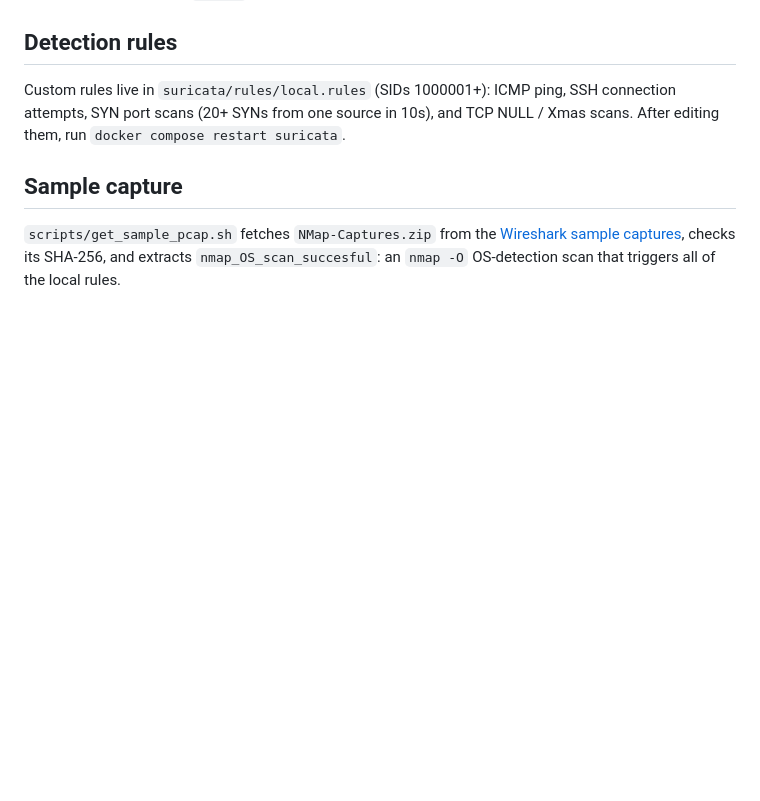
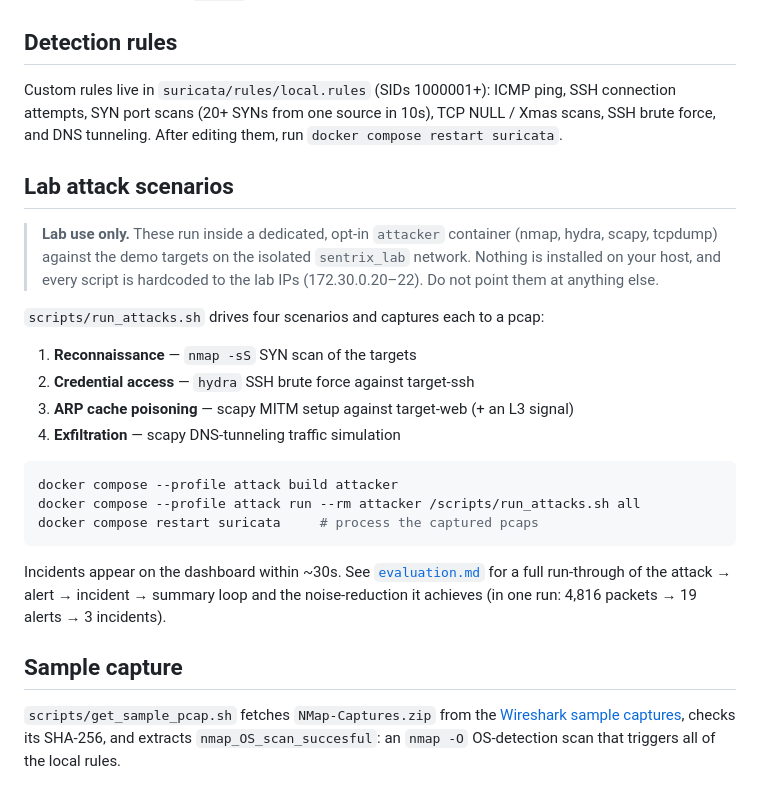
Before and after one commit to richujoseph/SentriX, a Markdown page: README.md, the part around the change. Drawn GitHub-style; blank space fills up the shorter version.

Commit message:
docs: add end-to-end evaluation results and noise-reduction metrics

````diff
--- a/README.md
+++ b/README.md
@@ -81,8 +81,33 @@ Notes:
 ## Detection rules
 
 Custom rules live in `suricata/rules/local.rules` (SIDs 1000001+): ICMP ping,
-SSH connection attempts, SYN port scans (20+ SYNs from one source in 10s), and
-TCP NULL / Xmas scans. After editing them, run `docker compose restart suricata`.
+SSH connection attempts, SYN port scans (20+ SYNs from one source in 10s),
+TCP NULL / Xmas scans, SSH brute force, and DNS tunneling. After editing them,
+run `docker compose restart suricata`.
+
+## Lab attack scenarios
+
+> **Lab use only.** These run inside a dedicated, opt-in `attacker` container
+> (nmap, hydra, scapy, tcpdump) against the demo targets on the isolated
+> `sentrix_lab` network. Nothing is installed on your host, and every script is
+> hardcoded to the lab IPs (172.30.0.20–22). Do not point them at anything else.
+
+`scripts/run_attacks.sh` drives four scenarios and captures each to a pcap:
+
+1. **Reconnaissance** — `nmap -sS` SYN scan of the targets
+2. **Credential access** — `hydra` SSH brute force against target-ssh
+3. **ARP cache poisoning** — scapy MITM setup against target-web (+ an L3 signal)
+4. **Exfiltration** — scapy DNS-tunneling traffic simulation
+
+```sh
+docker compose --profile attack build attacker
+docker compose --profile attack run --rm attacker /scripts/run_attacks.sh all
+docker compose restart suricata     # process the captured pcaps
+```
+
+Incidents appear on the dashboard within ~30s. See [`evaluation.md`](evaluation.md)
+for a full run-through of the attack → alert → incident → summary loop and the
+noise-reduction it achieves (in one run: 4,816 packets → 19 alerts → 3 incidents).
 
 ## Sample capture
 
````
Also changed, not shown: evaluation.md (added, +144 -0 lines), docs/img/eval_dashboard.png (added), docs/img/eval_scenario_1_2_recon_bruteforce.png (added), docs/img/eval_scenario_3_arp.png (added), docs/img/eval_scenario_4_dns_tunnel.png (added), 8 other files.
